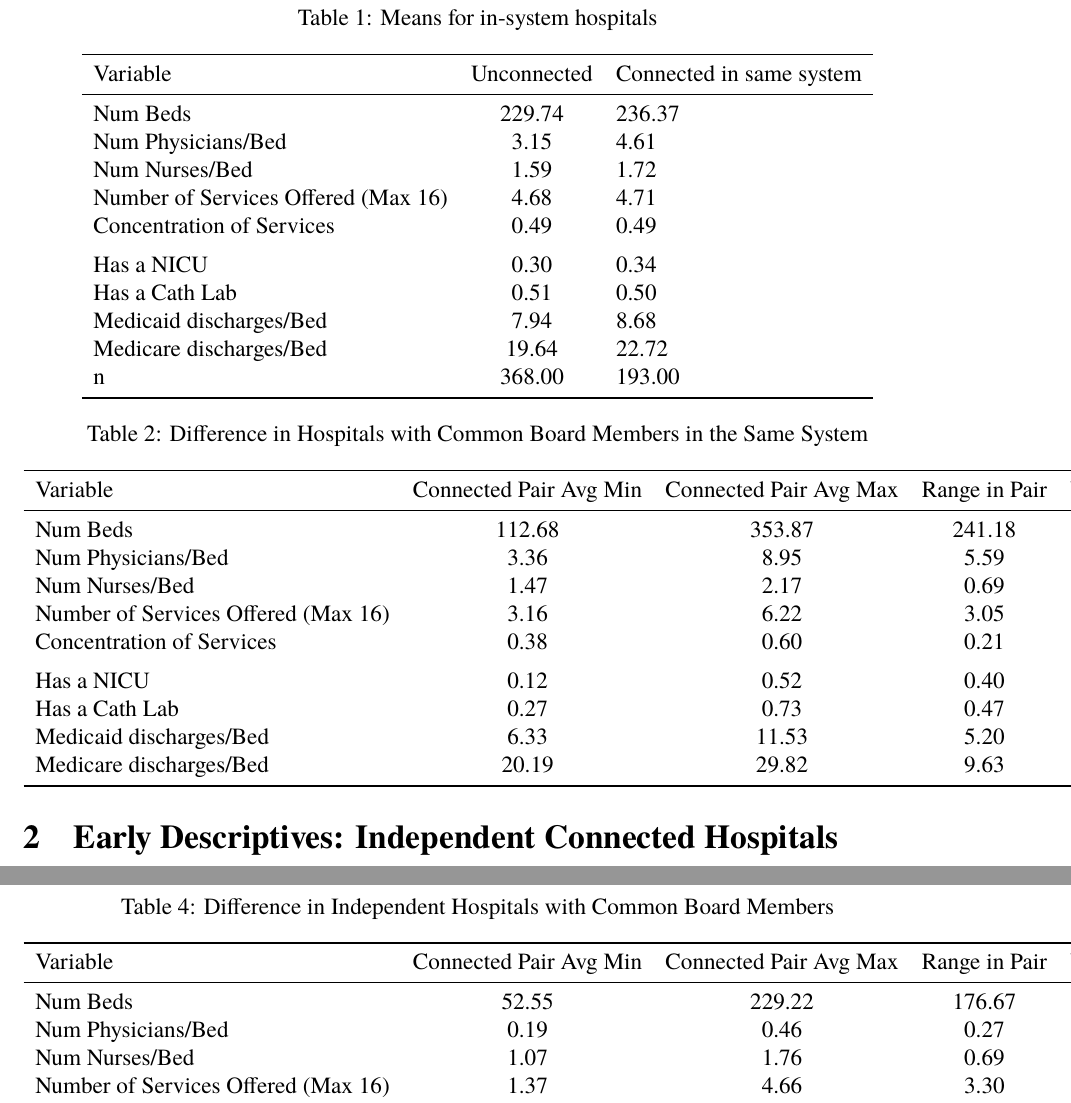
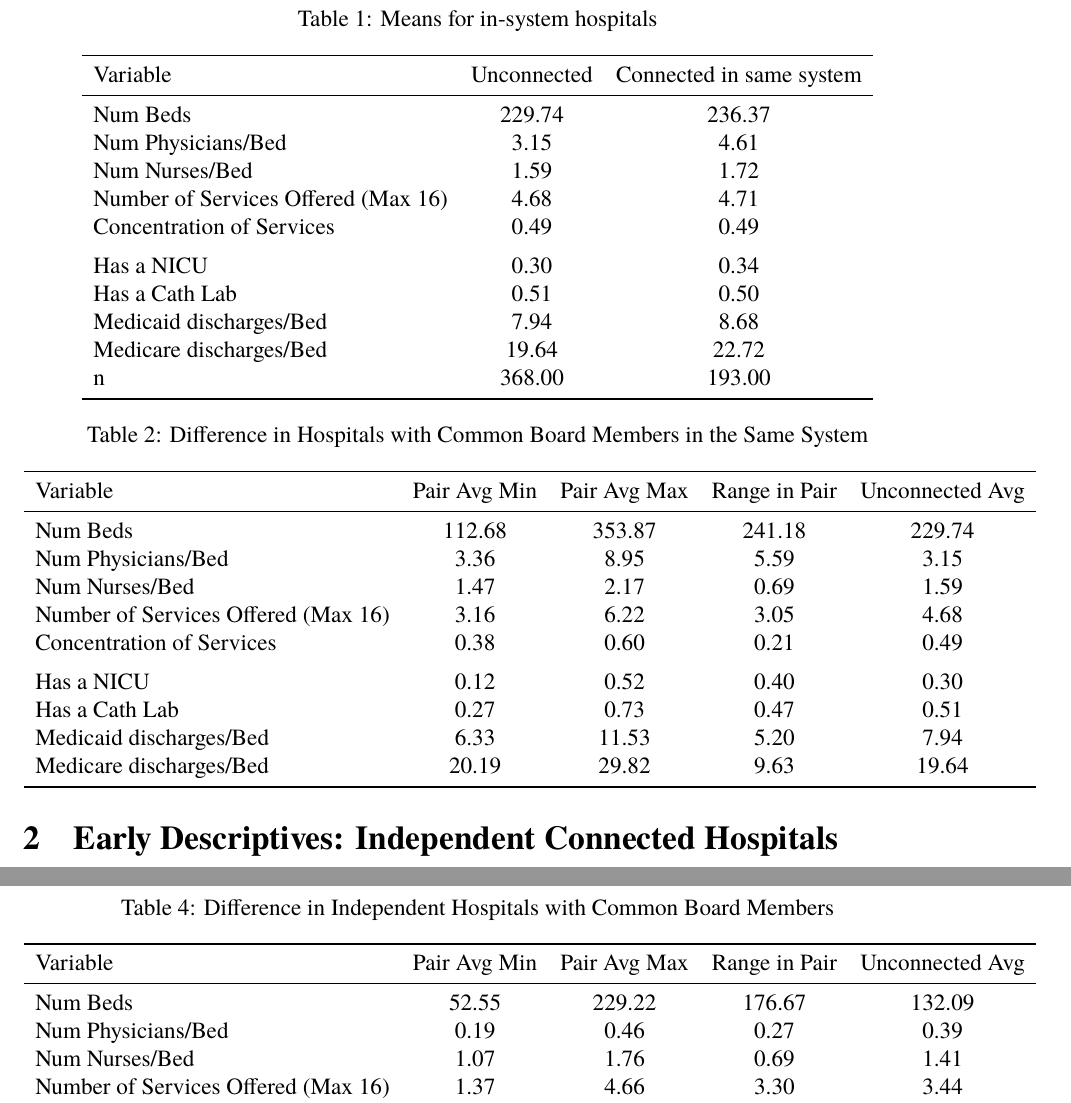
Before and after one commit to hannaglenn/HospBoard_CommonOwnership, a LaTeX paper (Early_descriptives.tex, which reads Objects/connected_indpair_diff_table.tex, Objects/connected_syspair_diff_table.tex, Objects/means_insystem_table.tex): two parts of pages 4 and 7 of 7, joined at a grey line, cut so that both start at the same text. Compiled offline with pdfLaTeX.

Commit message:
Updates from Overleaf

```diff
--- a/Objects/connected_indpair_diff_table.tex
+++ b/Objects/connected_indpair_diff_table.tex
@@ -4,7 +4,7 @@
 \centering
 \begin{tabular}[t]{lcccc}
 \toprule
-Variable & Connected Pair Avg Min & Connected Pair Avg Max & Range in Pair & Unconnected Avg\\
+Variable & Pair Avg Min & Pair Avg Max & Range in Pair & Unconnected Avg\\
 \midrule
 Num Beds & 52.55 & 229.22 & 176.67 & 132.09\\
 Num Physicians/Bed & 0.19 & 0.46 & 0.27 & 0.39\\
--- a/Objects/connected_syspair_diff_table.tex
+++ b/Objects/connected_syspair_diff_table.tex
@@ -4,7 +4,7 @@
 \centering
 \begin{tabular}[t]{lcccc}
 \toprule
-Variable & Connected Pair Avg Min & Connected Pair Avg Max & Range in Pair & Unconnected Avg\\
+Variable & Pair Avg Min & Pair Avg Max & Range in Pair & Unconnected Avg\\
 \midrule
 Num Beds & 112.68 & 353.87 & 241.18 & 229.74\\
 Num Physicians/Bed & 3.36 & 8.95 & 5.59 & 3.15\\
--- a/Objects/means_insystem_table.tex
+++ b/Objects/means_insystem_table.tex
@@ -2,7 +2,7 @@
 \centering
 \caption{Means for in-system hospitals}
 \centering
-\begin{tabular}[t]{lcl}
+\begin{tabular}[t]{lcc}
 \toprule
 Variable & Unconnected & Connected in same system\\
 \midrule
```
Also changed, not shown: Early_descriptives.tex (+1 -1 lines).
